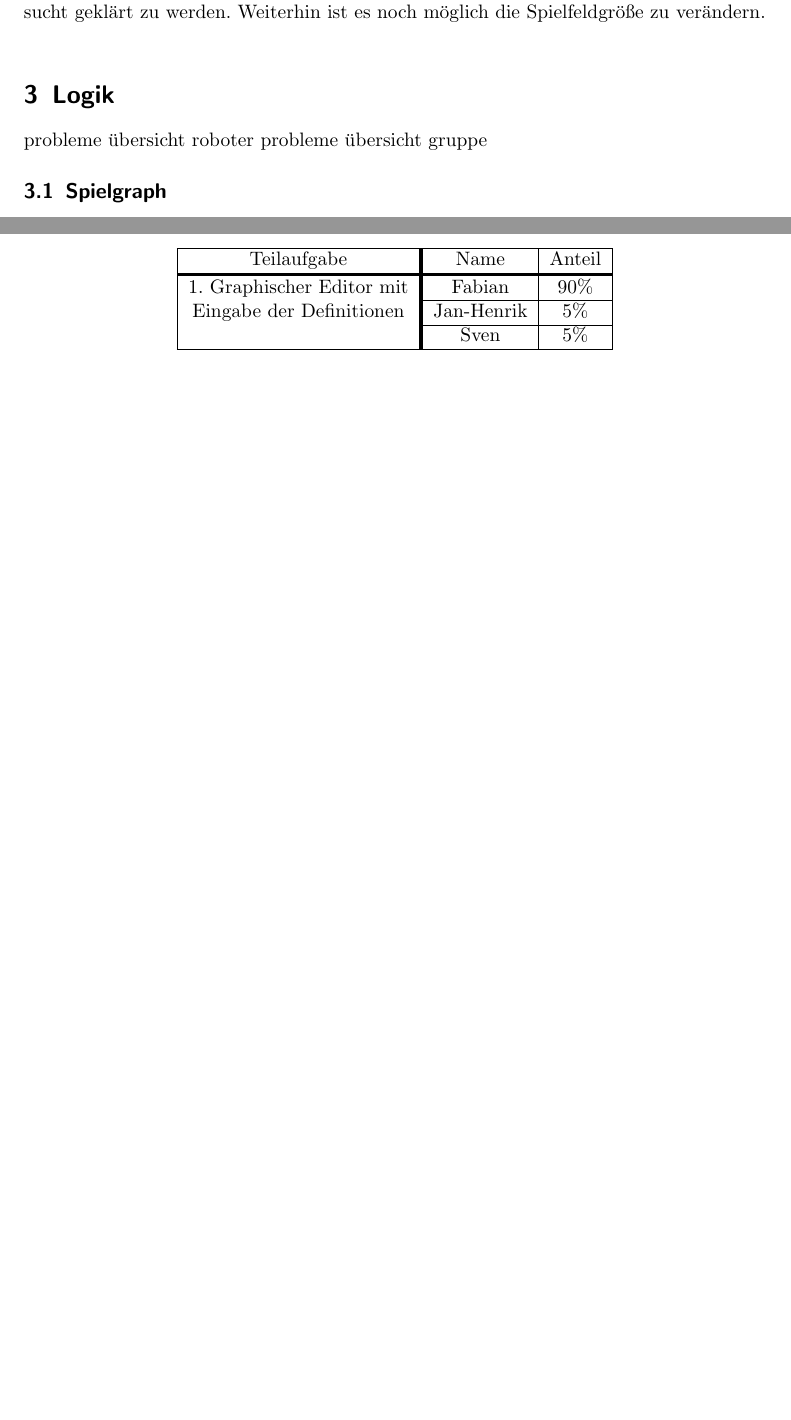
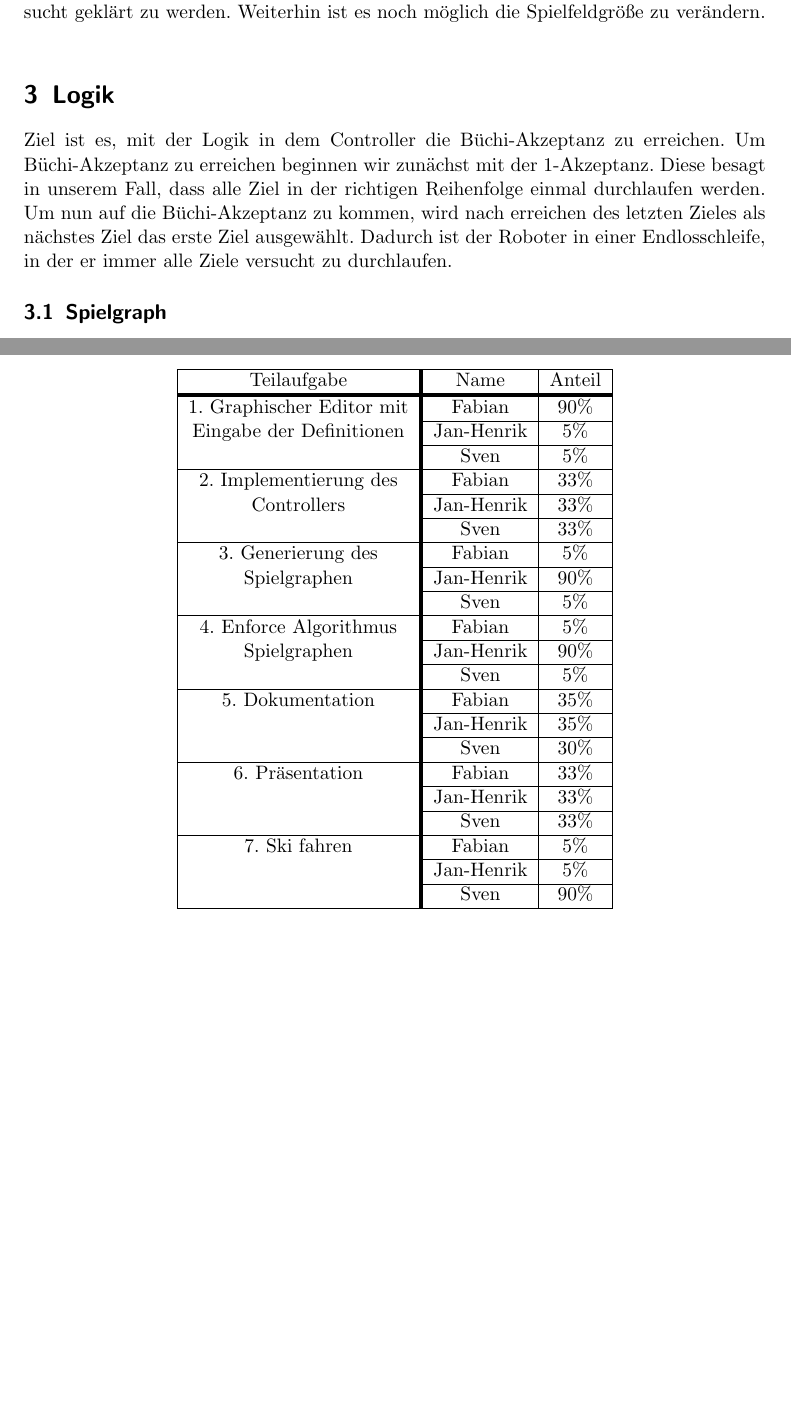
Before and after one commit to jhbruhn/fmes, a LaTeX document (Dokumentation/Dokumentation.tex, which reads Dokumentation/Anhang/Arbeitsverteilung.tex, Dokumentation/Hauptteil/Algorithmen.tex): two parts of pages 4 and 9 of 11 before the commit and two parts of pages 4 and 10 of 12 after it, joined at a grey line, cut so that both start at the same text, the shorter picture padded with empty space. Compiled offline with pdfLaTeX.

Commit message:
Add some words to algorithms and arbeitsverteilung

```diff
--- a/Dokumentation/Anhang/Arbeitsverteilung.tex
+++ b/Dokumentation/Anhang/Arbeitsverteilung.tex
@@ -7,6 +7,33 @@
 		1. Graphischer Editor mit &Fabian&90\%\\ \cline{2-3}
 		Eingabe der Definitionen&Jan-Henrik&5\%\\ \cline{2-3}
 		&Sven&5\%\\ \hline
+
+		2. Implementierung des &Fabian&33\%\\ \cline{2-3}
+		Controllers&Jan-Henrik&33\%\\ \cline{2-3}
+		&Sven&33\%\\ \hline
+
+		3. Generierung des &Fabian&5\%\\ \cline{2-3}
+		Spielgraphen&Jan-Henrik&90\%\\ \cline{2-3}
+		&Sven&5\%\\ \hline
+
+		4. Enforce Algorithmus&Fabian&5\%\\ \cline{2-3}
+		Spielgraphen&Jan-Henrik&90\%\\ \cline{2-3}
+		&Sven&5\%\\ \hline
+
+		5. Dokumentation&Fabian&35\%\\ \cline{2-3}
+		&Jan-Henrik&35\%\\ \cline{2-3}
+		&Sven&30\%\\ \hline
+
+		6. Präsentation&Fabian&33\%\\ \cline{2-3}
+		&Jan-Henrik&33\%\\ \cline{2-3}
+		&Sven&33\%\\ \hline
+
+		7. Ski fahren&Fabian&5\%\\ \cline{2-3}
+		&Jan-Henrik&5\%\\ \cline{2-3}
+		&Sven&90\%\\ \hline
+
+
+
 		%usw.
 	\end{tabular}
 \end{table}
--- a/Dokumentation/Hauptteil/Algorithmen.tex
+++ b/Dokumentation/Hauptteil/Algorithmen.tex
@@ -1,6 +1,6 @@
 \section{Logik}
-probleme übersicht roboter
-probleme übersicht gruppe
+Ziel ist es, mit der Logik in dem Controller die Büchi-Akzeptanz zu erreichen.
+Um Büchi-Akzeptanz zu erreichen beginnen wir zunächst mit der 1-Akzeptanz. Diese besagt in unserem Fall, dass alle Ziel in der richtigen Reihenfolge einmal durchlaufen werden. Um nun auf die Büchi-Akzeptanz zu kommen, wird nach erreichen des letzten Zieles als nächstes Ziel das erste Ziel ausgewählt. Dadurch ist der Roboter in einer Endlosschleife, in der er immer alle Ziele versucht zu durchlaufen.
 \subsection{Spielgraph}
 \textcolor{red}{To review!}\\
 Da der Roboter seine Entscheidungen basierend auf den Enforce-Algorithmen treffen soll, müssen wir einen endlichen
```
Also changed, not shown: Dokumentation/Ende/Ergebnisse.tex (+1 -1 lines), Dokumentation/Dokumentation.pdf, 1 other file.
